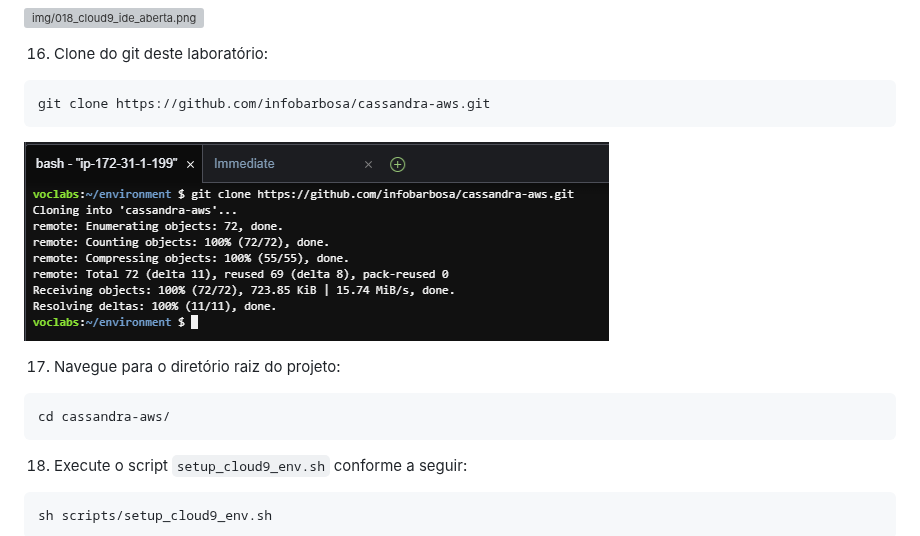
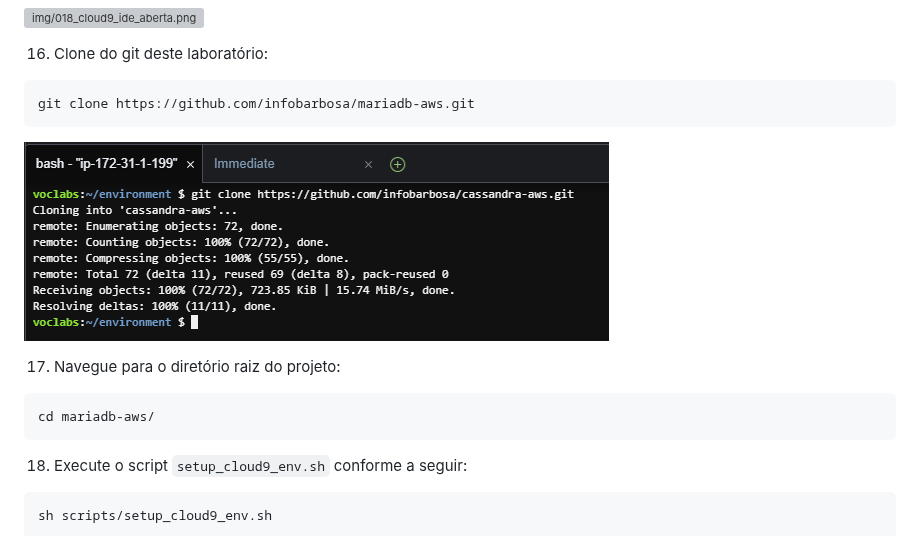
Before and after one commit to infobarbosa/mariadb-aws, a Markdown page: 01-Cloud9-Environment/README.md, the part around the change. Rendered like a GitHub page; grey boxes are pictures that could not be loaded.

Commit message:
bug. correção do clone do repo mariadb-aws.

````diff
--- a/01-Cloud9-Environment/README.md
+++ b/01-Cloud9-Environment/README.md
@@ -99,7 +99,7 @@ Ao ser criado, seu ambiente aparece no console do Cloud9
 16. Clone do git deste laboratório:
 
 ```
-git clone https://github.com/infobarbosa/cassandra-aws.git
+git clone https://github.com/infobarbosa/mariadb-aws.git
 ```
 ![img/019_cloud9_clone_git.png](img/019_cloud9_clone_git.png)
 
@@ -107,7 +107,7 @@ git clone https://github.com/infobarbosa/cassandra-aws.git
 17. Navegue para o diretório raiz do projeto:
 
 ```
-cd cassandra-aws/
+cd mariadb-aws/
 ```
 
 18. Execute o script `setup_cloud9_env.sh` conforme a seguir:
````
